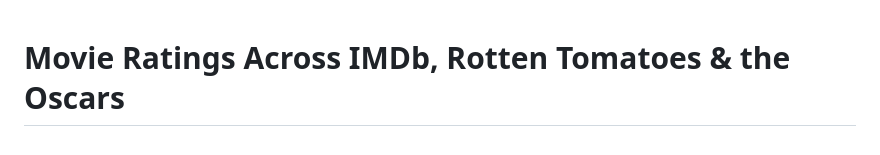
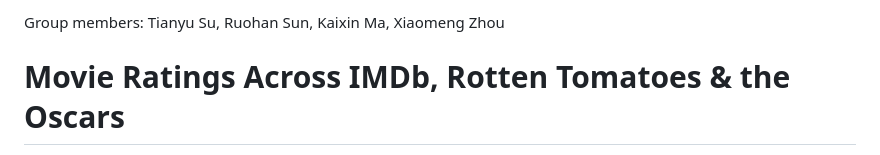
Before and after one commit to Sabrina310/movie-ratings-analysis, a Markdown page: README.md, the part around the change. GitHub-like rendering.

Commit message:
docs: add group member names to READMEs

```diff
--- a/README.md
+++ b/README.md
@@ -1,3 +1,5 @@
+Group members: Tianyu Su, Ruohan Sun, Kaixin Ma, Xiaomeng Zhou
+
 # Movie Ratings Across IMDb, Rotten Tomatoes & the Oscars
 
 A database-driven study of audience ratings, popularity, critic scores, and Oscar recognition for movies released in **2016–2025**. Originally a **CPSC 368 Group 1 course project**, implemented with Oracle SQL and MongoDB aggregation pipelines; reorganized here as a reproducible portfolio repository.
```
Also changed, not shown: README.zh-CN.md (+2 -0 lines).
